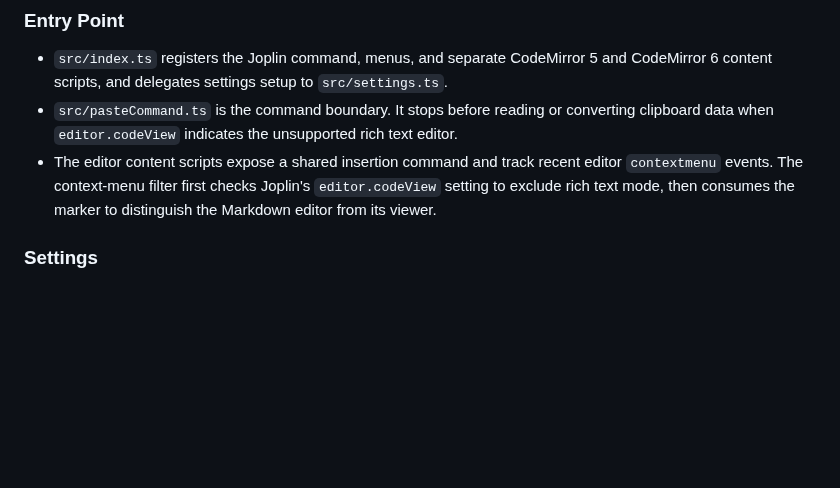
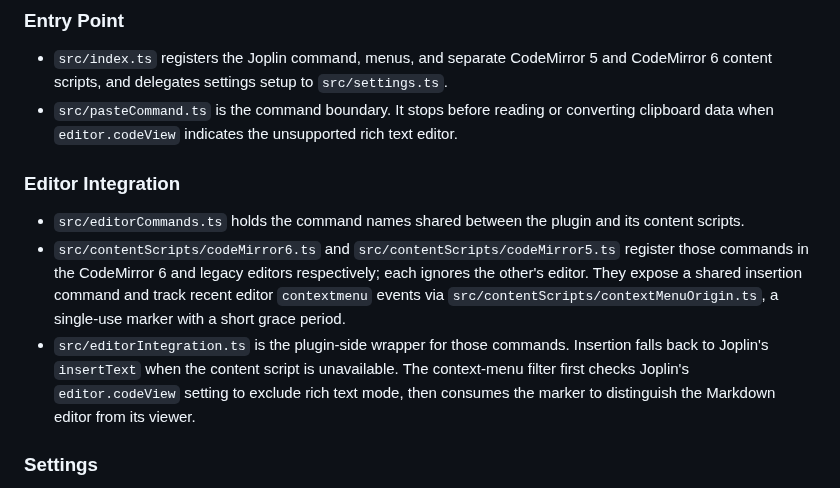
Before and after one commit to bwat47/paste-as-markdown, a Markdown page: ARCHITECTURE.md, the part around the change. GitHub-like rendering; blank space fills up the shorter version.

Commit message:
docs: map the editor integration modules in ARCHITECTURE.md
Co-Authored-By: Claude Opus 5 <noreply@anthropic.com>

```diff
--- a/ARCHITECTURE.md
+++ b/ARCHITECTURE.md
@@ -22,7 +22,12 @@ This plugin turns clipboard HTML into clean Markdown for Joplin. It favors predi
 
 - `src/index.ts` registers the Joplin command, menus, and separate CodeMirror 5 and CodeMirror 6 content scripts, and delegates settings setup to `src/settings.ts`.
 - `src/pasteCommand.ts` is the command boundary. It stops before reading or converting clipboard data when `editor.codeView` indicates the unsupported rich text editor.
-- The editor content scripts expose a shared insertion command and track recent editor `contextmenu` events. The context-menu filter first checks Joplin's `editor.codeView` setting to exclude rich text mode, then consumes the marker to distinguish the Markdown editor from its viewer.
+
+### Editor Integration
+
+- `src/editorCommands.ts` holds the command names shared between the plugin and its content scripts.
+- `src/contentScripts/codeMirror6.ts` and `src/contentScripts/codeMirror5.ts` register those commands in the CodeMirror 6 and legacy editors respectively; each ignores the other's editor. They expose a shared insertion command and track recent editor `contextmenu` events via `src/contentScripts/contextMenuOrigin.ts`, a single-use marker with a short grace period.
+- `src/editorIntegration.ts` is the plugin-side wrapper for those commands. Insertion falls back to Joplin's `insertText` when the content script is unavailable. The context-menu filter first checks Joplin's `editor.codeView` setting to exclude rich text mode, then consumes the marker to distinguish the Markdown editor from its viewer.
 
 ### Settings
 
```
